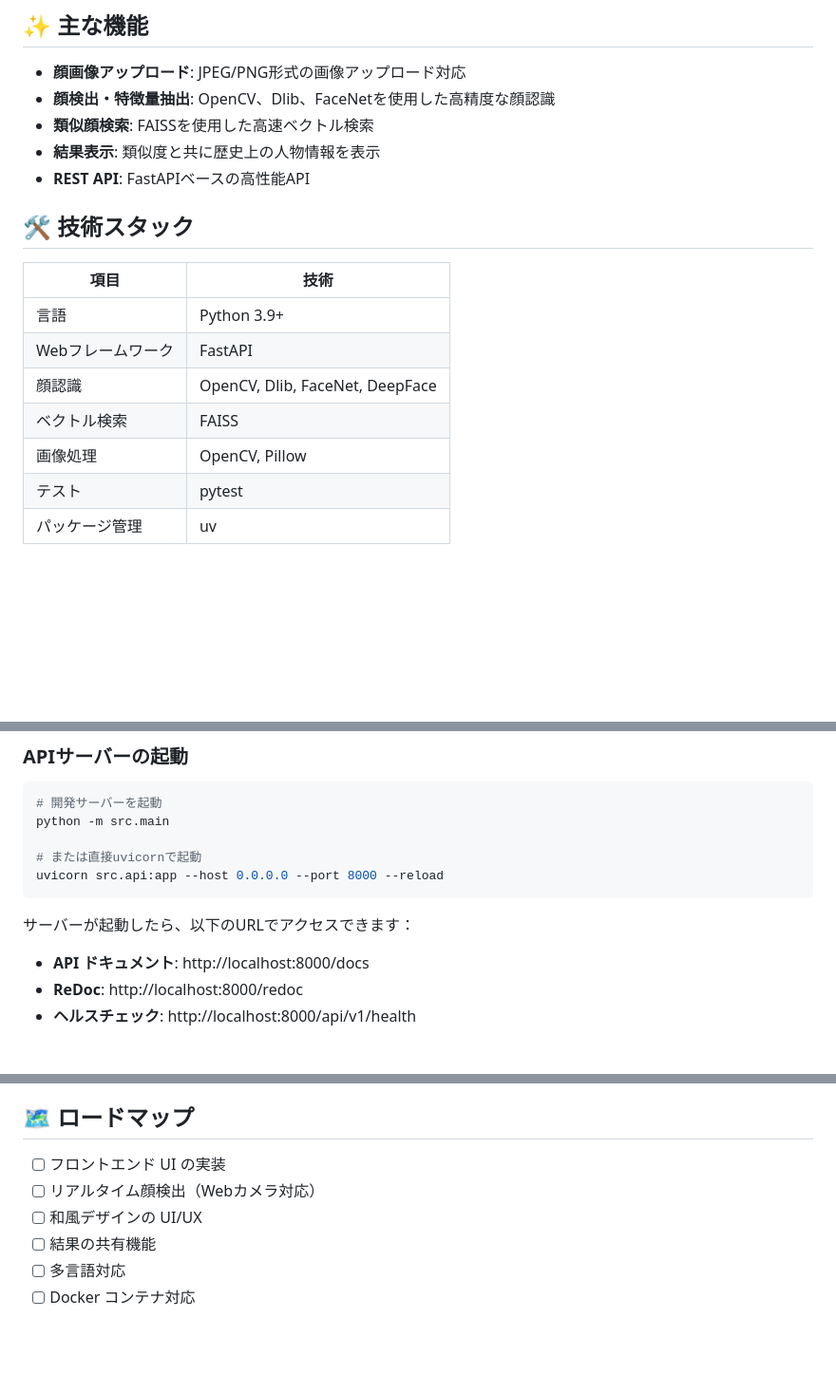
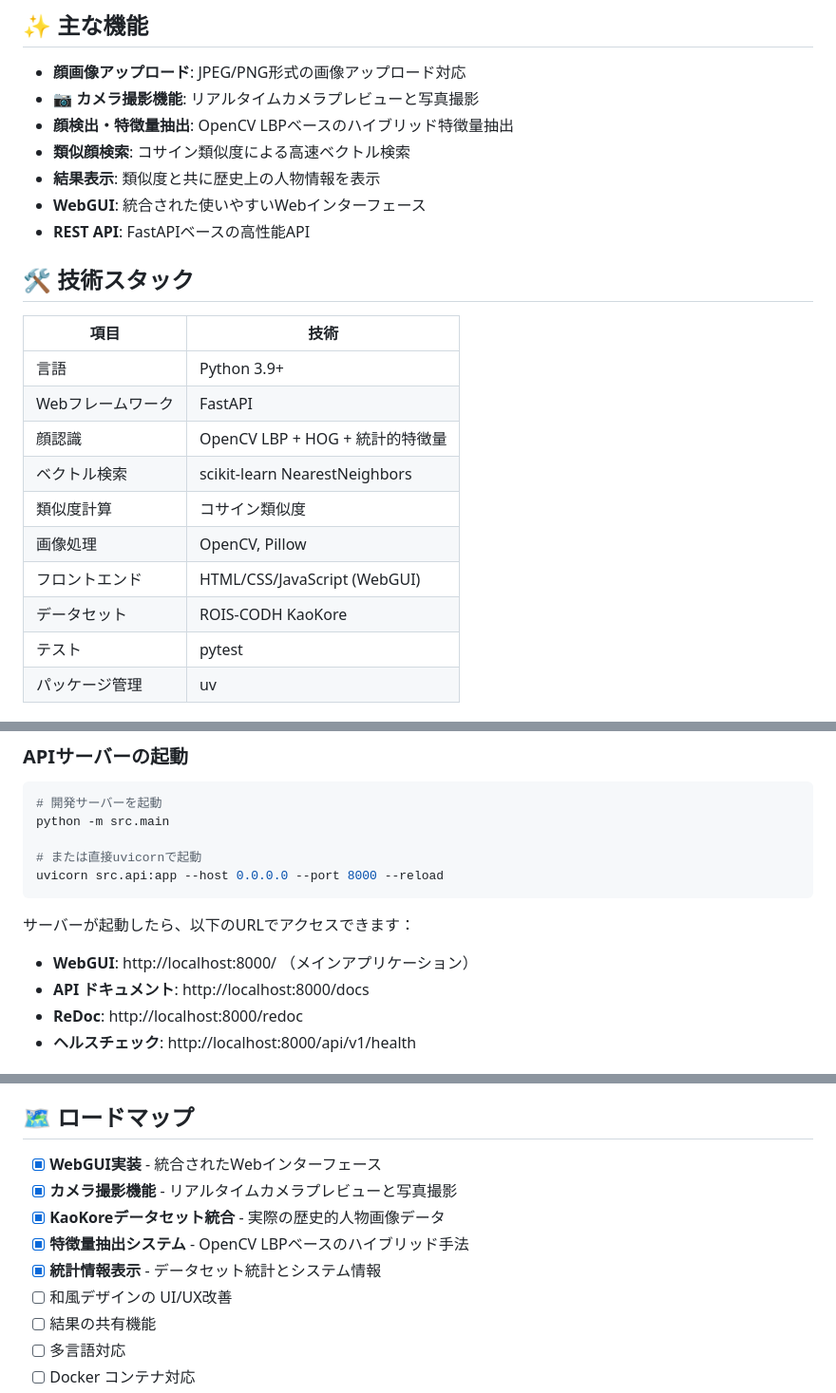
Before and after one commit to karaage0703/reki-gao, a Markdown page: README.md, 3 parts joined by grey strips. Shown at 95% size. Drawn GitHub-style; blank space fills up the shorter version.

```diff
--- a/README.md
+++ b/README.md
@@ -9,9 +9,11 @@
 ## ✨ 主な機能
 
 - **顔画像アップロード**: JPEG/PNG形式の画像アップロード対応
-- **顔検出・特徴量抽出**: OpenCV、Dlib、FaceNetを使用した高精度な顔認識
-- **類似顔検索**: FAISSを使用した高速ベクトル検索
+- **📷 カメラ撮影機能**: リアルタイムカメラプレビューと写真撮影
+- **顔検出・特徴量抽出**: OpenCV LBPベースのハイブリッド特徴量抽出
+- **類似顔検索**: コサイン類似度による高速ベクトル検索
 - **結果表示**: 類似度と共に歴史上の人物情報を表示
+- **WebGUI**: 統合された使いやすいWebインターフェース
 - **REST API**: FastAPIベースの高性能API
 
 ## 🛠️ 技術スタック
@@ -20,9 +22,12 @@
 |----------------|------------------------------------|
 | 言語           | Python 3.9+                       |
 | Webフレームワーク | FastAPI                          |
-| 顔認識         | OpenCV, Dlib, FaceNet, DeepFace   |
-| ベクトル検索   | FAISS                              |
+| 顔認識         | OpenCV LBP + HOG + 統計的特徴量   |
+| ベクトル検索   | scikit-learn NearestNeighbors     |
+| 類似度計算     | コサイン類似度                     |
 | 画像処理       | OpenCV, Pillow                     |
+| フロントエンド | HTML/CSS/JavaScript (WebGUI)      |
+| データセット   | ROIS-CODH KaoKore                  |
 | テスト         | pytest                             |
 | パッケージ管理 | uv                                 |
 
@@ -95,6 +100,7 @@ uvicorn src.api:app --host 0.0.0.0 --port 8000 --reload
 
 サーバーが起動したら、以下のURLでアクセスできます：
 
+- **WebGUI**: http://localhost:8000/ （メインアプリケーション）
 - **API ドキュメント**: http://localhost:8000/docs
 - **ReDoc**: http://localhost:8000/redoc
 - **ヘルスチェック**: http://localhost:8000/api/v1/health
@@ -410,9 +416,12 @@ DEBUG=true python -m src.main
 
 ## 🗺️ ロードマップ
 
-- [ ] フロントエンド UI の実装
-- [ ] リアルタイム顔検出（Webカメラ対応）
-- [ ] 和風デザインの UI/UX
+- [x] **WebGUI実装** - 統合されたWebインターフェース
+- [x] **カメラ撮影機能** - リアルタイムカメラプレビューと写真撮影
+- [x] **KaoKoreデータセット統合** - 実際の歴史的人物画像データ
+- [x] **特徴量抽出システム** - OpenCV LBPベースのハイブリッド手法
+- [x] **統計情報表示** - データセット統計とシステム情報
+- [ ] 和風デザインの UI/UX改善
 - [ ] 結果の共有機能
 - [ ] 多言語対応
 - [ ] Docker コンテナ対応
```
Also changed, not shown: docs/design.md (+23 -14 lines).
